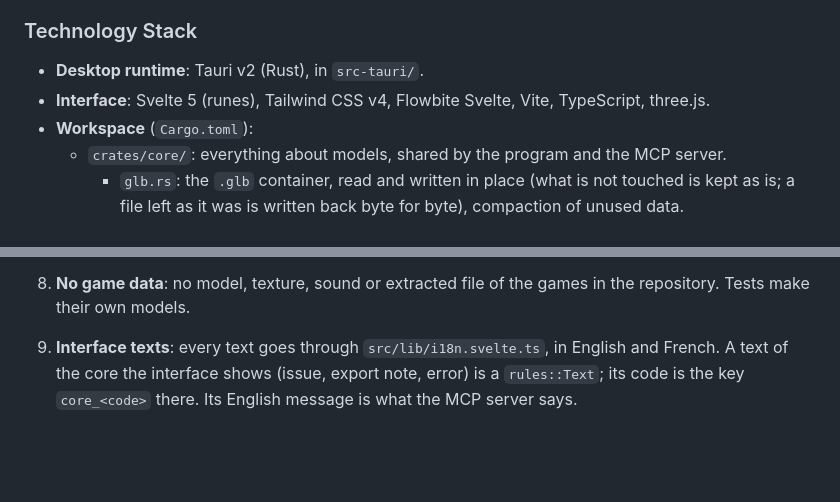
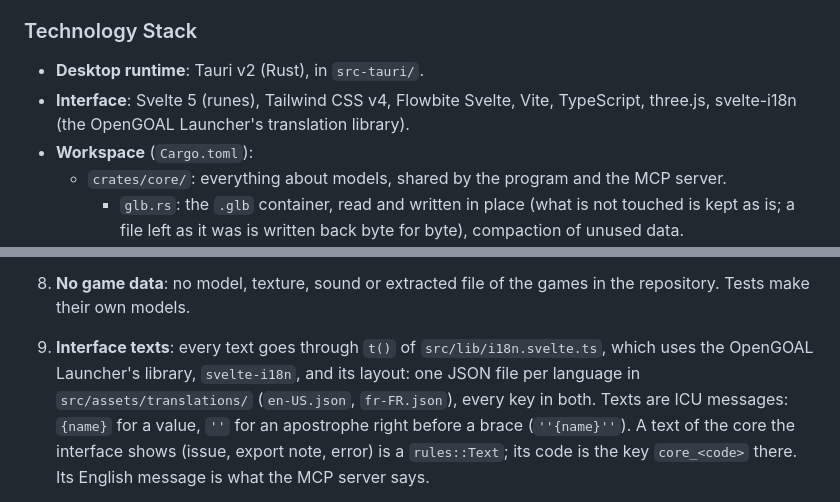
Before and after one commit to whozghiar/jak-animation-studio, a Markdown page: AGENTS.md, 2 parts joined by grey strips. Rendered like a GitHub page; blank space fills up the shorter version.

```diff
--- a/AGENTS.md
+++ b/AGENTS.md
@@ -19,7 +19,7 @@ with its active tooling).
 ### Technology Stack
 
 - **Desktop runtime**: Tauri v2 (Rust), in `src-tauri/`.
-- **Interface**: Svelte 5 (runes), Tailwind CSS v4, Flowbite Svelte, Vite, TypeScript, three.js.
+- **Interface**: Svelte 5 (runes), Tailwind CSS v4, Flowbite Svelte, Vite, TypeScript, three.js, svelte-i18n (the OpenGOAL Launcher's translation library).
 - **Workspace** (`Cargo.toml`):
   - `crates/core/`: everything about models, shared by the program and the MCP server.
     - `glb.rs`: the `.glb` container, read and written in place (what is not touched is kept as is; a file left as it was is written back byte for byte), compaction of unused data.
@@ -89,7 +89,10 @@ with its active tooling).
    texts, the notes of its buttons), their screenshots and GIFs included (`docs/screenshots/`, taken again from the studio as
    it now is, with no path of your own computer in them).
 8. **No game data**: no model, texture, sound or extracted file of the games in the repository. Tests make their own models.
-9. **Interface texts**: every text goes through `src/lib/i18n.svelte.ts`, in English and French.
+9. **Interface texts**: every text goes through `t()` of `src/lib/i18n.svelte.ts`, which uses the
+   OpenGOAL Launcher's library, `svelte-i18n`, and its layout: one JSON file per language in
+   `src/assets/translations/` (`en-US.json`, `fr-FR.json`), every key in both. Texts are ICU
+   messages: `{name}` for a value, `''` for an apostrophe right before a brace (`''{name}''`).
    A text of the core the interface shows (issue, export note, error) is a `rules::Text`; its code
    is the key `core_<code>` there. Its English message is what the MCP server says.
 10. **Official names**: an entity's name in `names.json` has a source (the game's text or a wiki
```
Also changed, not shown: docs/technical.md (+8 -1 lines), docs/tutorial.md (+1 -1 lines), docs/screenshots/guide-usage.png, docs/screenshots/settings.png.
